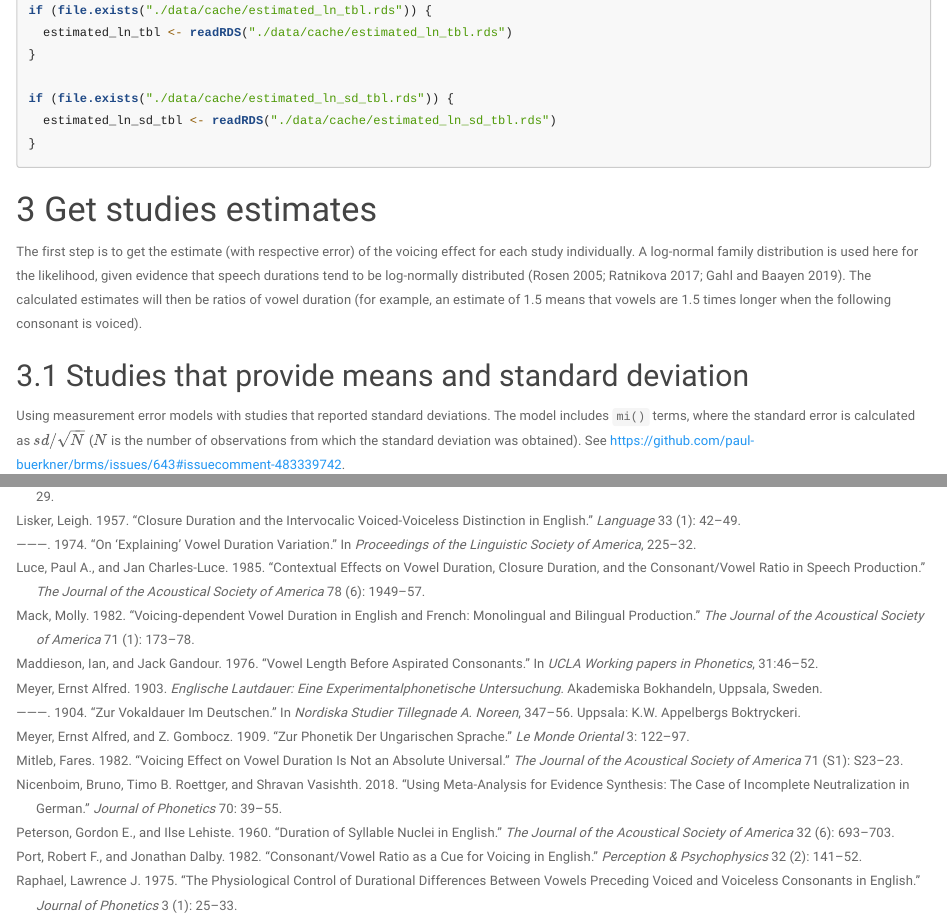
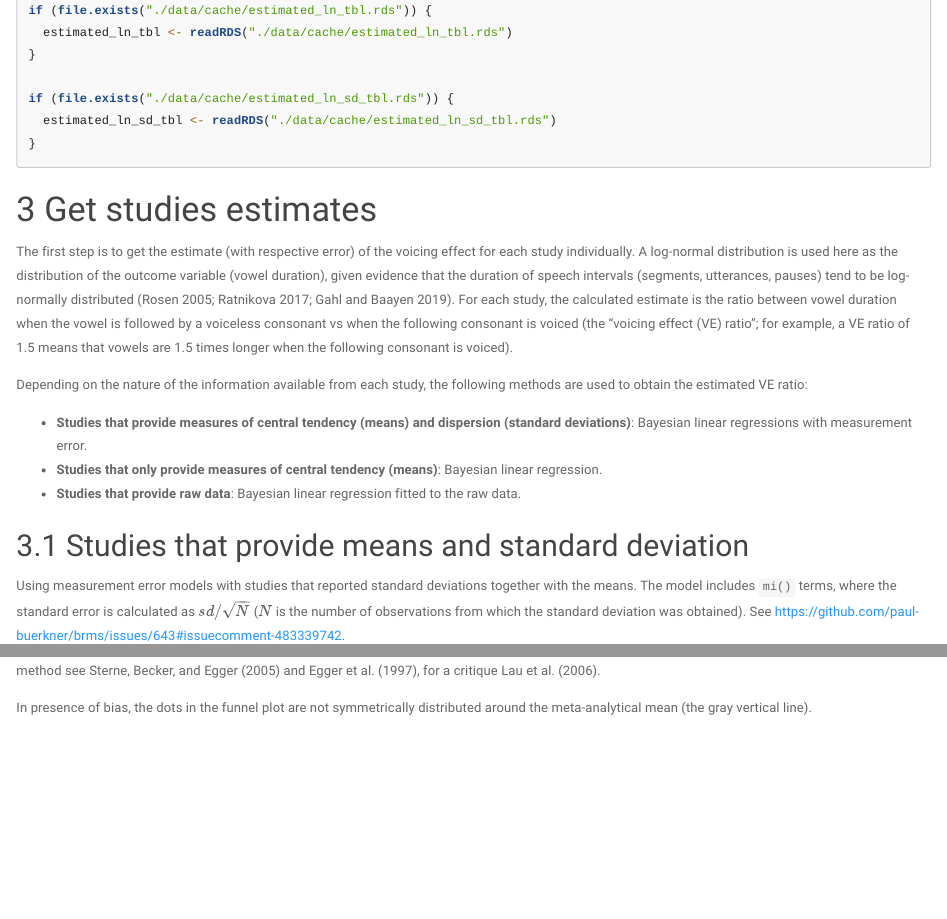
Before and after one commit to stefanocoretta/2020-labphon, an R Markdown document (analysis/log-normal.Rmd): the page in a window 1100 px wide, from 1410 px down, and a second part further down, joined at a grey line. Rendered offline with R 4.5, knitr and Pandoc, with nearby package versions; some code elsewhere in the file could not run offline; long lines of code are wrapped.

Commit message:
:memo: add more description

````diff
--- a/analysis/log-normal.Rmd
+++ b/analysis/log-normal.Rmd
@@ -77,12 +77,18 @@ if (file.exists("./data/cache/estimated_ln_sd_tbl.rds")) {
 # Get studies estimates
 
 The first step is to get the estimate (with respective error) of the voicing effect for each study individually.
-A log-normal family distribution is used here for the likelihood, given evidence that speech durations tend to be log-normally distributed [@rosen2005; @ratnikova2017; @gahl2019].
-The calculated estimates will then be ratios of vowel duration (for example, an estimate of 1.5 means that vowels are 1.5 times longer when the following consonant is voiced).
+A log-normal distribution is used here as the distribution of the outcome variable (vowel duration), given evidence that the duration of speech intervals (segments, utterances, pauses) tend to be log-normally distributed [@rosen2005; @ratnikova2017; @gahl2019].
+For each study, the calculated estimate is the ratio between vowel duration when the vowel is followed by a voiceless consonant vs when the following consonant is voiced (the "voicing effect (VE) ratio"; for example, a VE ratio of 1.5 means that vowels are 1.5 times longer when the following consonant is voiced).
+
+Depending on the nature of the information available from each study, the following methods are used to obtain the estimated VE ratio:
+
+- **Studies that provide measures of central tendency (means) and dispersion (standard deviations)**: Bayesian linear regressions with measurement error.
+- **Studies that only provide measures of central tendency (means)**: Bayesian linear regression.
+- **Studies that provide raw data**: Bayesian linear regression fitted to the raw data.
 
 ## Studies that provide means and standard deviation
 
-Using measurement error models with studies that reported standard deviations.
+Using measurement error models with studies that reported standard deviations together with the means.
 The model includes `mi()` terms, where the standard error is calculated as $sd/\sqrt{N}$ ($N$ is the number of observations from which the standard deviation was obtained). See <https://github.com/paul-buerkner/brms/issues/643#issuecomment-483339742>.
 
 ```{r port1981}
@@ -729,3 +742,7 @@ bind_rows(estimated_ln_tbl, studies_shrunk) %>%
+For a review of the method see @sterne2005 and @egger1997, for a critique @lau2006.
+
+In presence of bias, the dots in the funnel plot are not symmetrically distributed around the meta-analytical mean (the gray vertical line).
+
 ```{r funnel-sd, include=TRUE, fig.cap = "By-study funnel plot showing the estimate against the standard deviation. The vertical thick and dashed lines are the meta-analytical means of the effect in final and penultimate position."}
 e.max <- by(estimated_ln_tbl$Est.Error, estimated_ln_tbl$syl_pos, range)[[1]][2]
 se_range <- seq(0, e.max, by = 0.001)
````
Also changed, not shown: analysis/log-normal.html, analysis/log-normal.Rmd (9 more changed lines).
